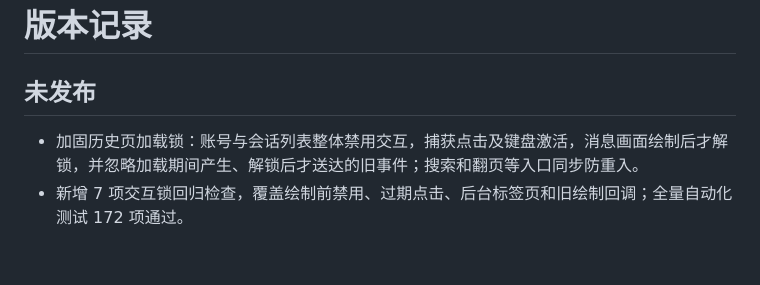
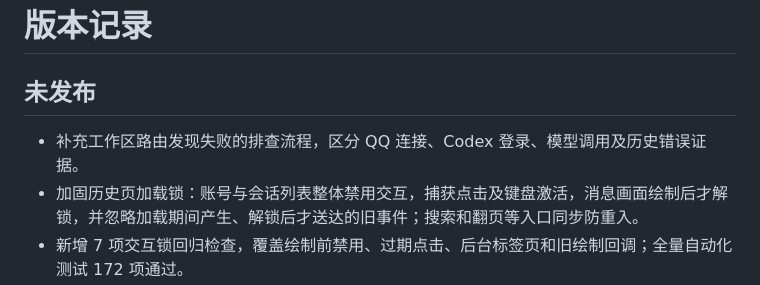
Before and after one commit to Sakata-Eof/qq-codex-bridge, a Markdown page: CHANGELOG.md, the part around the change. Drawn GitHub-style; blank space fills up the shorter version.

```diff
--- a/CHANGELOG.md
+++ b/CHANGELOG.md
@@ -2,6 +2,7 @@
 
 ## 未发布
 
+- 补充工作区路由发现失败的排查流程，区分 QQ 连接、Codex 登录、模型调用及历史错误证据。
 - 加固历史页加载锁：账号与会话列表整体禁用交互，捕获点击及键盘激活，消息画面绘制后才解锁，并忽略加载期间产生、解锁后才送达的旧事件；搜索和翻页等入口同步防重入。
 - 新增 7 项交互锁回归检查，覆盖绘制前禁用、过期点击、后台标签页和旧绘制回调；全量自动化测试 172 项通过。
 - 历史页加载期间暂时禁用账号和会话切换及分页操作，切换立即清空旧消息和计数，取消遗留搜索请求，并拦截过期会话列表和新消息检查结果；增加加载动画，失败后恢复操作并保留自动重试。
```
Also changed, not shown: docs/RUNBOOK.md (+7 -0 lines).
